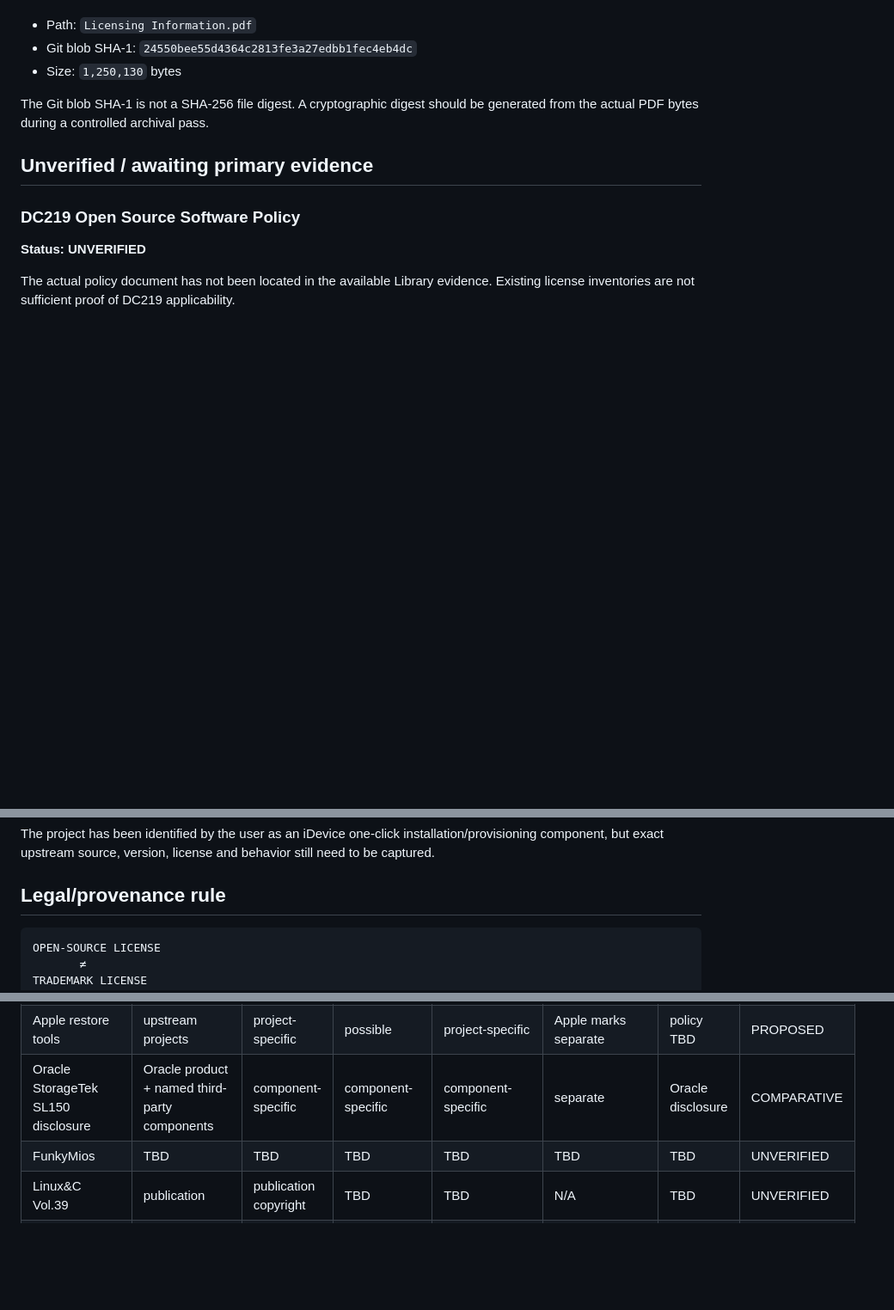
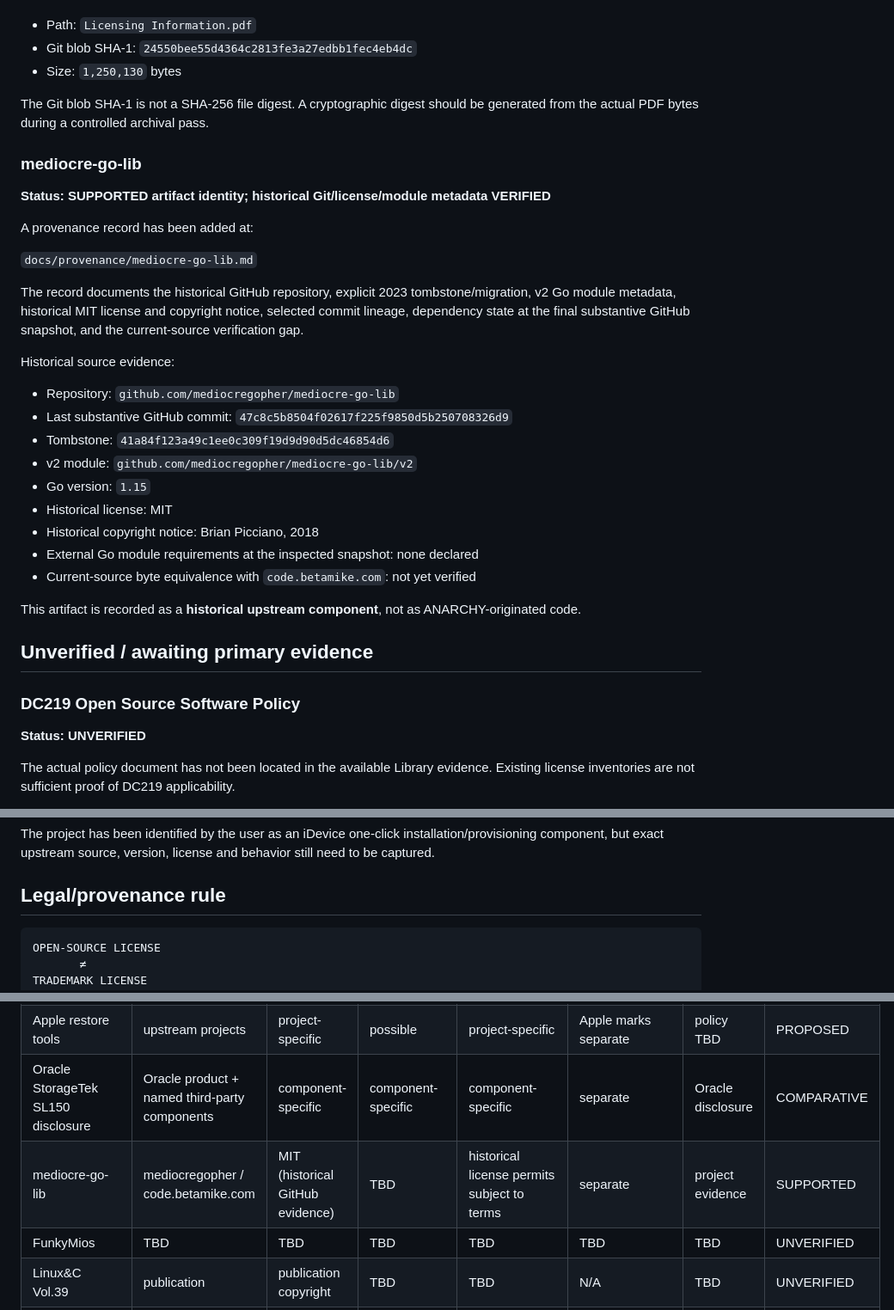
Before and after one commit to GeneXisD/ANARCHY-Autonomous_Network_Architecture_Resilient_Collaborative_Hierarchical-free_Systems, a Markdown page: docs/licensing/evidence-status.md, 3 parts joined by grey strips. Shown at 86% size. GitHub-like rendering; blank space fills up the shorter version.

Commit message:
docs: record mediocre-go-lib licensing provenance

````diff
--- a/docs/licensing/evidence-status.md
+++ b/docs/licensing/evidence-status.md
@@ -40,6 +40,30 @@ Preserved artifact metadata:
 
 The Git blob SHA-1 is not a SHA-256 file digest. A cryptographic digest should be generated from the actual PDF bytes during a controlled archival pass.
 
+### mediocre-go-lib
+
+**Status: SUPPORTED artifact identity; historical Git/license/module metadata VERIFIED**
+
+A provenance record has been added at:
+
+`docs/provenance/mediocre-go-lib.md`
+
+The record documents the historical GitHub repository, explicit 2023 tombstone/migration, v2 Go module metadata, historical MIT license and copyright notice, selected commit lineage, dependency state at the final substantive GitHub snapshot, and the current-source verification gap.
+
+Historical source evidence:
+
+- Repository: `github.com/mediocregopher/mediocre-go-lib`
+- Last substantive GitHub commit: `47c8c5b8504f02617f225f9850d5b250708326d9`
+- Tombstone: `41a84f123a49c1ee0c309f19d9d90d5dc46854d6`
+- v2 module: `github.com/mediocregopher/mediocre-go-lib/v2`
+- Go version: `1.15`
+- Historical license: MIT
+- Historical copyright notice: Brian Picciano, 2018
+- External Go module requirements at the inspected snapshot: none declared
+- Current-source byte equivalence with `code.betamike.com`: not yet verified
+
+This artifact is recorded as a **historical upstream component**, not as ANARCHY-originated code.
+
 ## Unverified / awaiting primary evidence
 
 ### DC219 Open Source Software Policy
@@ -75,7 +99,7 @@ The project has been identified by the user as an iDevice one-click installation
 
 ## Legal/provenance rule
 
-```text
+```
 OPEN-SOURCE LICENSE
        ≠
 TRADEMARK LICENSE
@@ -98,6 +122,7 @@ A component can be legally modifiable under its copyright license while still re
 | Linux kernel/modules | Linux upstream | GPL obligations | possible | GPL obligations | N/A | policy TBD | SUPPORTED |
 | Apple restore tools | upstream projects | project-specific | possible | project-specific | Apple marks separate | policy TBD | PROPOSED |
 | Oracle StorageTek SL150 disclosure | Oracle product + named third-party components | component-specific | component-specific | component-specific | separate | Oracle disclosure | COMPARATIVE |
+| mediocre-go-lib | mediocregopher / code.betamike.com | MIT (historical GitHub evidence) | TBD | historical license permits subject to terms | separate | project evidence | SUPPORTED |
 | FunkyMios | TBD | TBD | TBD | TBD | TBD | TBD | UNVERIFIED |
 | Linux&C Vol.39 | publication | publication copyright | TBD | TBD | N/A | TBD | UNVERIFIED |
 | DC219 policy | TBD | policy document | TBD | TBD | TBD | actual text required | UNVERIFIED |
````
